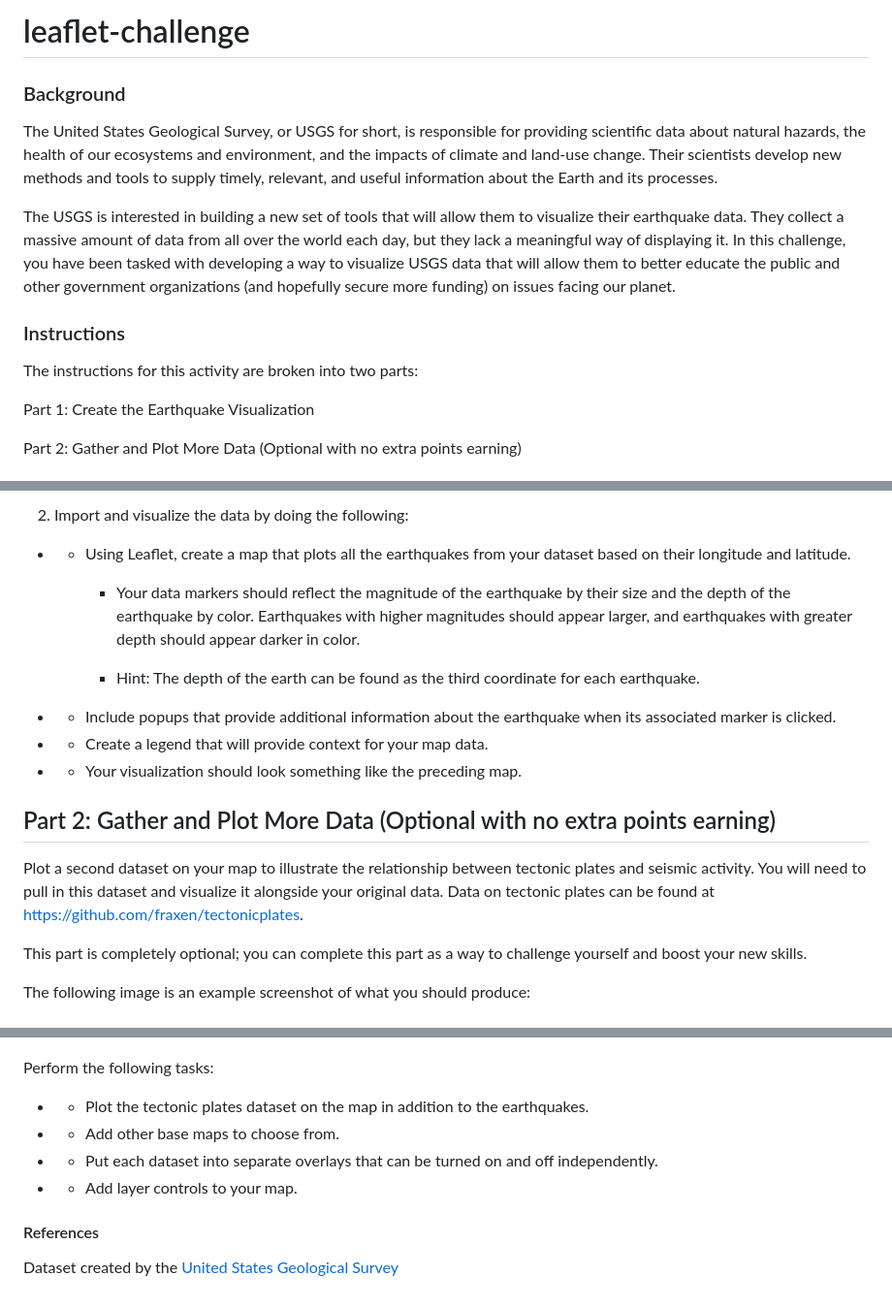
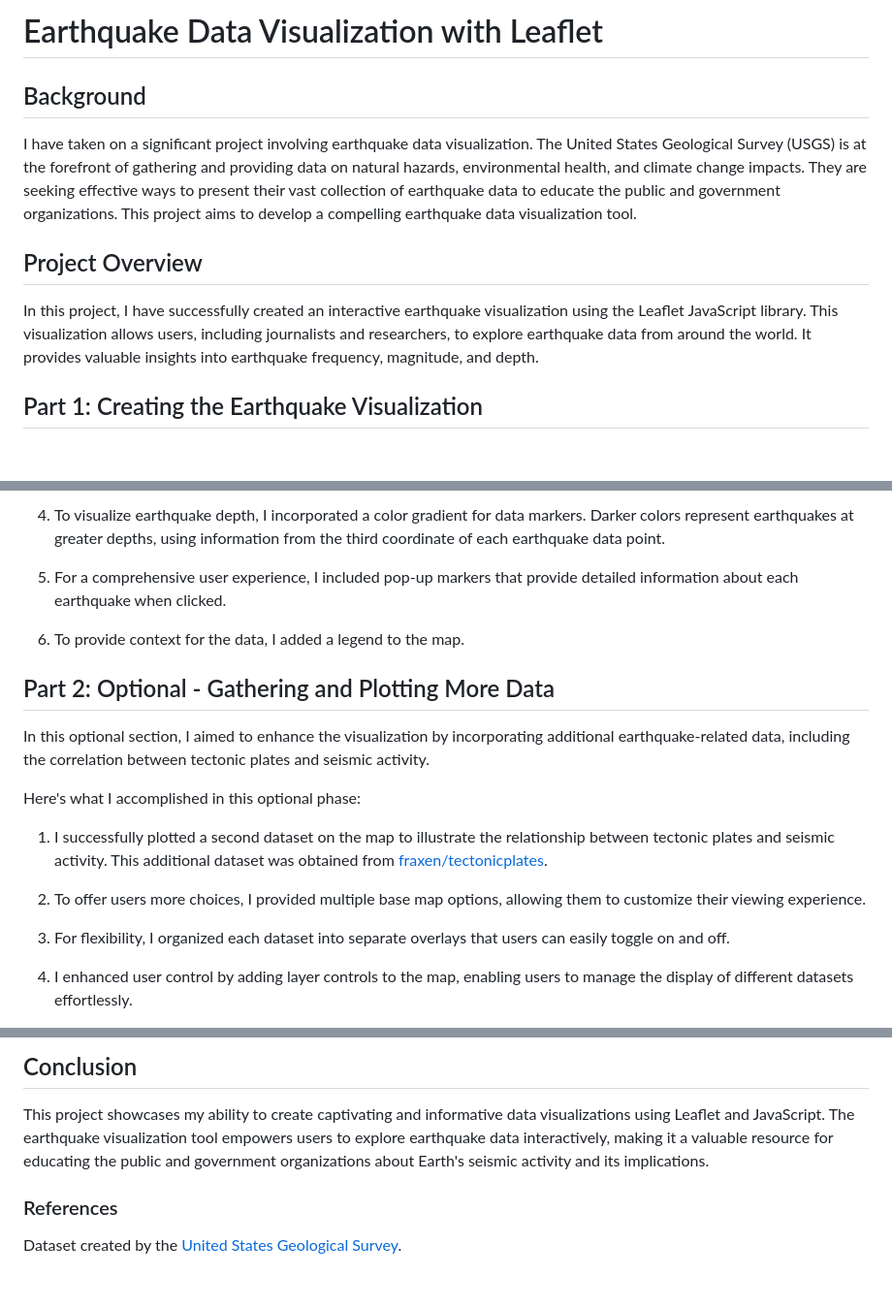
Before and after one commit to mehpree/leaflet-challenge, a Markdown page: README.md, 3 parts joined by grey strips. Shown at 97% size. Rendered like a GitHub page; blank space fills up the shorter version.

```diff
--- a/README.md
+++ b/README.md
@@ -1,14 +1,12 @@
-# leaflet-challenge
+# Earthquake Data Visualization with Leaflet
 
-### Background
-The United States Geological Survey, or USGS for short, is responsible for providing scientific data about natural hazards, the health of our ecosystems and environment, and the impacts of climate and land-use change. Their scientists develop new methods and tools to supply timely, relevant, and useful information about the Earth and its processes.
+## Background
 
-The USGS is interested in building a new set of tools that will allow them to visualize their earthquake data. They collect a massive amount of data from all over the world each day, but they lack a meaningful way of displaying it. In this challenge, you have been tasked with developing a way to visualize USGS data that will allow them to better educate the public and other government organizations (and hopefully secure more funding) on issues facing our planet.
+I have taken on a significant project involving earthquake data visualization. The United States Geological Survey (USGS) is at the forefront of gathering and providing data on natural hazards, environmental health, and climate change impacts. They are seeking effective ways to present their vast collection of earthquake data to educate the public and government organizations. This project aims to develop a compelling earthquake data visualization tool.
 
-### Instructions
-The instructions for this activity are broken into two parts:
+## Project Overview
 
-Part 1: Create the Earthquake Visualization
+In this project, I have successfully created an interactive earthquake visualization using the Leaflet JavaScript library. This visualization allows users, including journalists and researchers, to explore earthquake data from around the world. It provides valuable insights into earthquake frequency, magnitude, and depth.
 
-Part 2: Gather and Plot More Data (Optional with no extra points earning)
+## Part 1: Creating the Earthquake Visualization
 
@@ -29,22 +26,21 @@ Your first task is to visualize an earthquake dataset. Complete the following st
 
-2. Import and visualize the data by doing the following:
+4. To visualize earthquake depth, I incorporated a color gradient for data markers. Darker colors represent earthquakes at greater depths, using information from the third coordinate of each earthquake data point.
 
-- - Using Leaflet, create a map that plots all the earthquakes from your dataset based on their longitude and latitude.
+5. For a comprehensive user experience, I included pop-up markers that provide detailed information about each earthquake when clicked.
 
-      - Your data markers should reflect the magnitude of the earthquake by their size and the depth of the earthquake by color. Earthquakes with higher magnitudes should appear         larger, and earthquakes with greater depth should appear darker in color.
+6. To provide context for the data, I added a legend to the map.
 
-      - Hint: The depth of the earth can be found as the third coordinate for each earthquake.
+## Part 2: Optional - Gathering and Plotting More Data
 
-- - Include popups that provide additional information about the earthquake when its associated marker is clicked.
+In this optional section, I aimed to enhance the visualization by incorporating additional earthquake-related data, including the correlation between tectonic plates and seismic activity.
 
-- - Create a legend that will provide context for your map data.
+Here's what I accomplished in this optional phase:
 
-- - Your visualization should look something like the preceding map.
+1. I successfully plotted a second dataset on the map to illustrate the relationship between tectonic plates and seismic activity. This additional dataset was obtained from [fraxen/tectonicplates](https://github.com/fraxen/tectonicplates).
 
-## Part 2: Gather and Plot More Data (Optional with no extra points earning)
-Plot a second dataset on your map to illustrate the relationship between tectonic plates and seismic activity. You will need to pull in this dataset and visualize it alongside your original data. Data on tectonic plates can be found at [https://github.com/fraxen/tectonicplates](https://github.com/fraxen/tectonicplates).
+2. To offer users more choices, I provided multiple base map options, allowing them to customize their viewing experience.
 
-This part is completely optional; you can complete this part as a way to challenge yourself and boost your new skills.
+3. For flexibility, I organized each dataset into separate overlays that users can easily toggle on and off.
 
-The following image is an example screenshot of what you should produce:
+4. I enhanced user control by adding layer controls to the map, enabling users to manage the display of different datasets effortlessly.
 
@@ -52,14 +48,8 @@ The following image is an example screenshot of what you should produce:
 
+## Conclusion
 
-Perform the following tasks:
+This project showcases my ability to create captivating and informative data visualizations using Leaflet and JavaScript. The earthquake visualization tool empowers users to explore earthquake data interactively, making it a valuable resource for educating the public and government organizations about Earth's seismic activity and its implications.
 
-- - Plot the tectonic plates dataset on the map in addition to the earthquakes.
+### References
 
-- - Add other base maps to choose from.
-
-- - Put each dataset into separate overlays that can be turned on and off independently.
-
-- - Add layer controls to your map.
-
-#### References
-Dataset created by the [United States Geological Survey](https://earthquake.usgs.gov/earthquakes/feed/v1.0/geojson.php)
+Dataset created by the [United States Geological Survey](http://earthquake.usgs.gov/earthquakes/feed/v1.0/geojson.php).
```
Also changed, not shown: other parts of README.md (+8 -9 lines).
